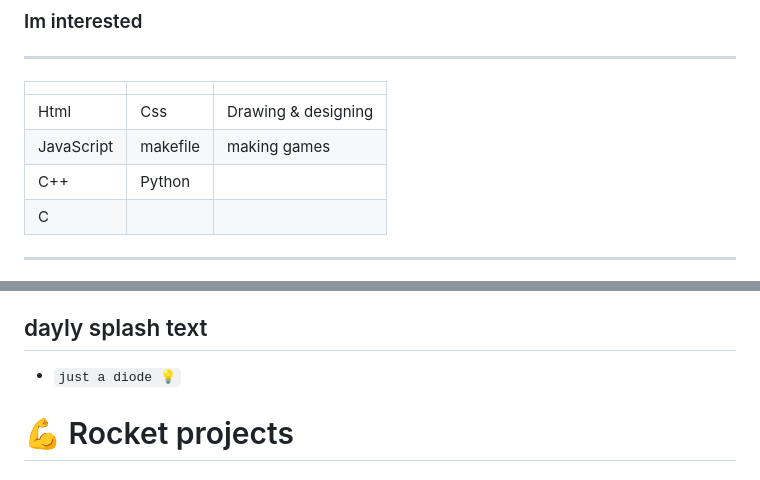
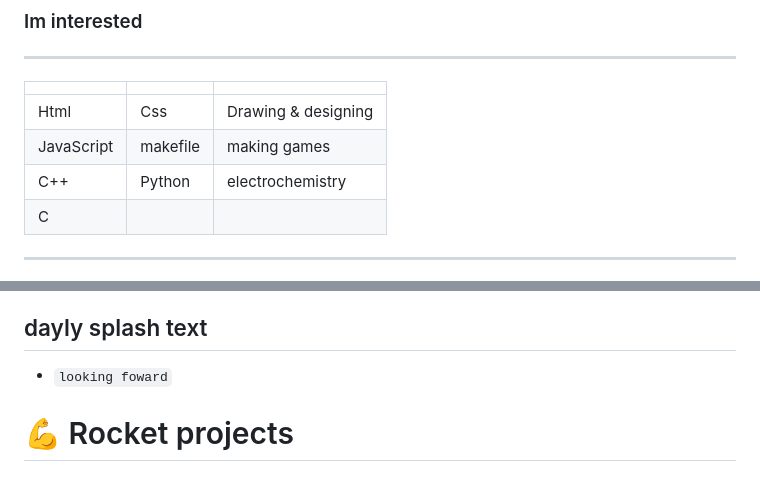
Before and after one commit to Kashumy/Kashumy, a Markdown page: README.md, 2 parts joined by grey strips. Drawn GitHub-style.

```diff
--- a/README.md
+++ b/README.md
@@ -13,7 +13,7 @@ ___
 |--------|--------|--------|
 |Html| Css | Drawing & designing |
 |JavaScript| makefile |  making games     |
-| C++ | Python |          |
+| C++ | Python |   electrochemistry       |
 | C  | |        |
 ___
 
@@ -48,7 +48,7 @@ https://kashumy.itch.io/pokemon-fireweb
 
 
 ## dayly splash text
-- `just a diode 💡`
+- `looking foward`
 
 # 💪 Rocket projects
 #### Remake games
```
